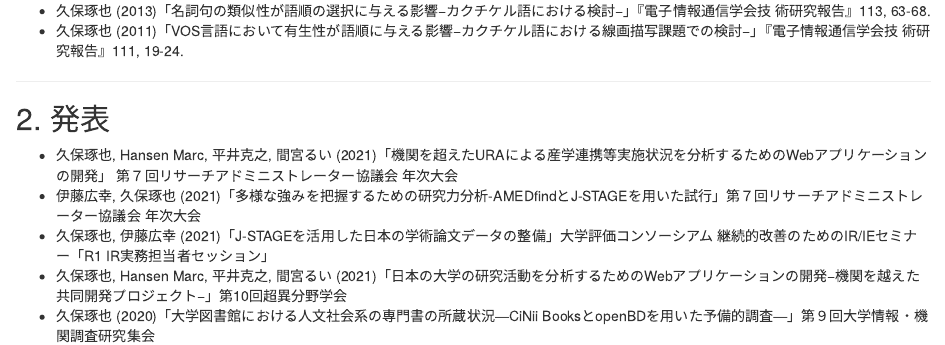
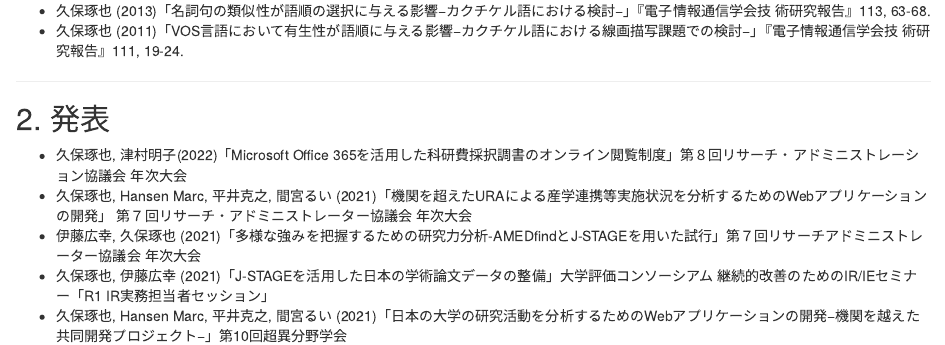
Before and after one commit to TakuyaK0625/HomePage, an R Markdown document (works.Rmd): the page in a window 1100 px wide, from 420 px down. Rendered offline with R 4.5, knitr and Pandoc, with nearby package versions; a font, style sheet, LaTeX package, included part or bibliography that could not be used is replaced or left out.

Commit message:
Add files via upload

```diff
--- a/works.Rmd
+++ b/works.Rmd
@@ -23,7 +23,8 @@ output:
 ---
 
 ## 2. 発表
-+ 久保琢也, Hansen Marc, 平井克之, 間宮るい (2021)「機関を超えたURAによる産学連携等実施状況を分析するためのWebアプリケーションの開発」 第７回リサーチアドミニストレーター協議会 年次大会
++ 久保琢也, 津村明子(2022)「Microsoft Office 365を活用した科研費採択調書のオンライン閲覧制度」第８回リサーチ・アドミニストレーション協議会 年次大会
++ 久保琢也, Hansen Marc, 平井克之, 間宮るい (2021)「機関を超えたURAによる産学連携等実施状況を分析するためのWebアプリケーションの開発」 第７回リサーチ・アドミニストレーター協議会 年次大会
 + 伊藤広幸, 久保琢也 (2021)「多様な強みを把握するための研究力分析-AMEDfindとJ-STAGEを用いた試行」第７回リサーチアドミニストレーター協議会 年次大会
 + 久保琢也, 伊藤広幸 (2021)「J-STAGEを活用した日本の学術論文データの整備」大学評価コンソーシアム 継続的改善のためのIR/IEセミナー「R1 IR実務担当者セッション」
 + 久保琢也, Hansen Marc, 平井克之, 間宮るい (2021)「日本の大学の研究活動を分析するためのWebアプリケーションの開発−機関を越えた共同開発プロジェクト−」第10回超異分野学会
```
Also changed, not shown: index.html, kaken_app/index.html, page/1/index.html, profile/index.html, sanren_app/index.html, tags/go/index.html, tags/golang/index.html, tags/hugo/index.html, tags/index.html, tags/ipsum/index.html, tags/page/1/index.html, tags/plot/index.html, tags/programming/index.html, tags/r-markdown/index.html, 3 more files, 21 other files.
